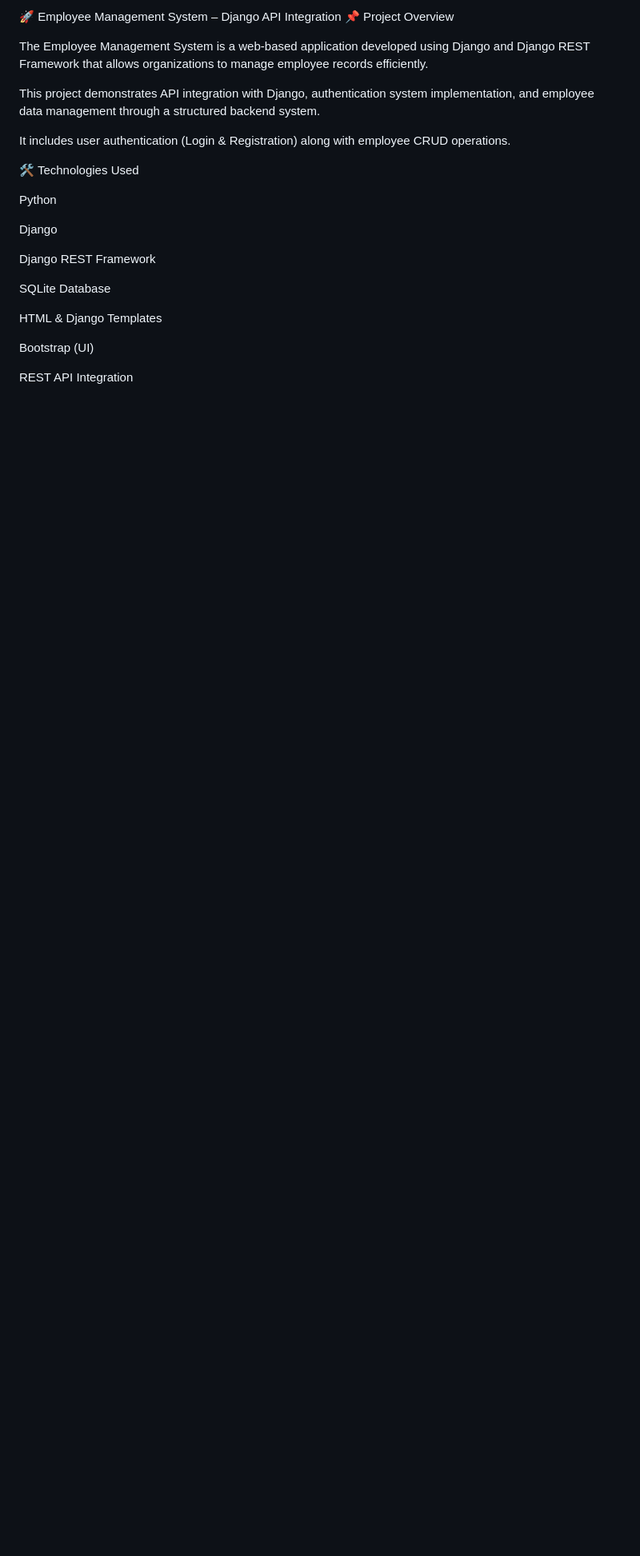
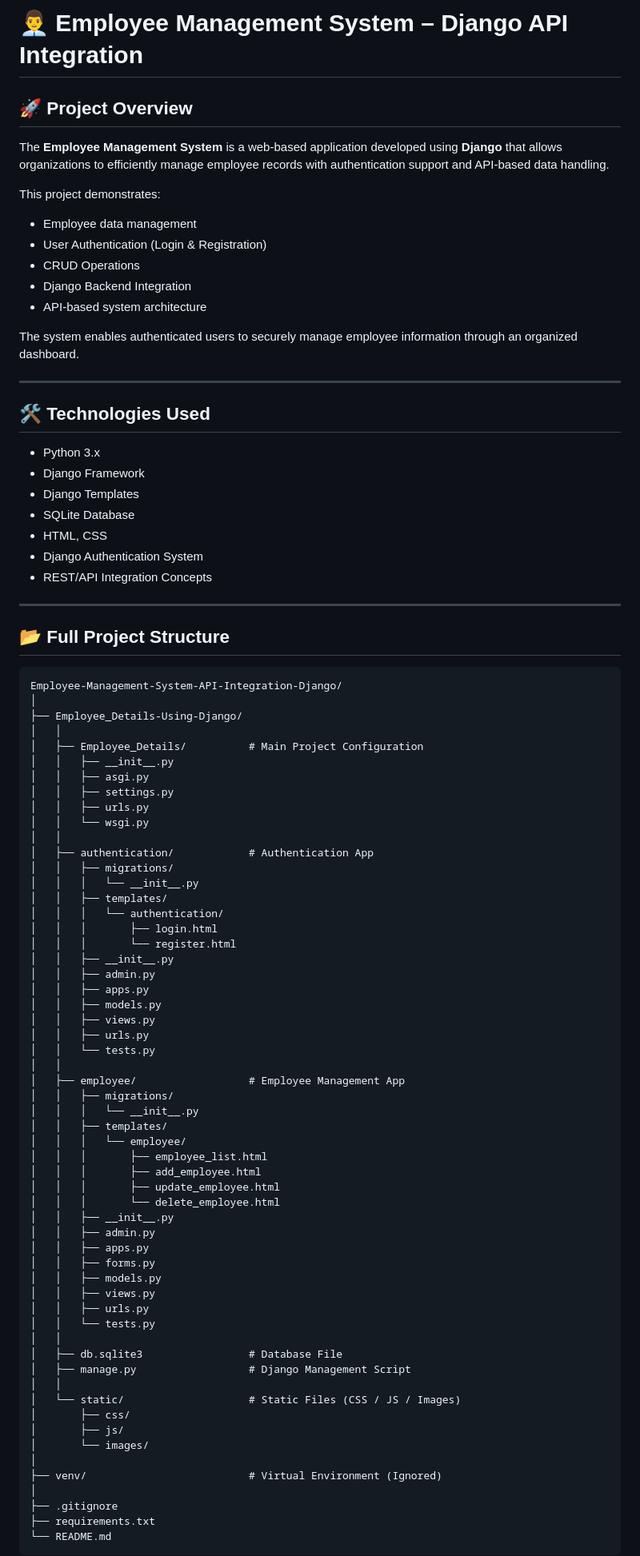
Before and after one commit to Shivamdhole99/Employee-Management-System-API-Integration-Django, a Markdown page: README.md, the part around one of its changes. Shown at 80% size. GitHub-like rendering; blank space fills up the shorter version.

Commit message:
Revise README for improved project documentation
Updated project overview, features, and installation instructions in README.md for clarity and completeness.

````diff
--- a/README.md
+++ b/README.md
@@ -1,25 +1,92 @@
-🚀 Employee Management System – Django API Integration
-📌 Project Overview
+# 👨‍💼 Employee Management System – Django API Integration
 
-The Employee Management System is a web-based application developed using Django and Django REST Framework that allows organizations to manage employee records efficiently.
+## 🚀 Project Overview
 
-This project demonstrates API integration with Django, authentication system implementation, and employee data management through a structured backend system.
+The **Employee Management System** is a web-based application developed using **Django** that allows organizations to efficiently manage employee records with authentication support and API-based data handling.
 
-It includes user authentication (Login & Registration) along with employee CRUD operations.
+This project demonstrates:
 
-🛠️ Technologies Used
+* Employee data management
+* User Authentication (Login & Registration)
+* CRUD Operations
+* Django Backend Integration
+* API-based system architecture
 
-Python
+The system enables authenticated users to securely manage employee information through an organized dashboard.
 
-Django
+---
 
-Django REST Framework
+## 🛠️ Technologies Used
 
-SQLite Database
+* Python 3.x
+* Django Framework
+* Django Templates
+* SQLite Database
+* HTML, CSS
+* Django Authentication System
+* REST/API Integration Concepts
 
-HTML & Django Templates
+---
 
-Bootstrap (UI)
+## 📂 Full Project Structure
 
-REST API Integration
+```
+Employee-Management-System-API-Integration-Django/
+│
+├── Employee_Details-Using-Django/
+│   │
+│   ├── Employee_Details/          # Main Project Configuration
+│   │   ├── __init__.py
+│   │   ├── asgi.py
+│   │   ├── settings.py
+│   │   ├── urls.py
+│   │   └── wsgi.py
+│   │
+│   ├── authentication/            # Authentication App
+│   │   ├── migrations/
+│   │   │   └── __init__.py
+│   │   ├── templates/
+│   │   │   └── authentication/
+│   │   │       ├── login.html
+│   │   │       └── register.html
+│   │   ├── __init__.py
+│   │   ├── admin.py
+│   │   ├── apps.py
+│   │   ├── models.py
+│   │   ├── views.py
+│   │   ├── urls.py
+│   │   └── tests.py
+│   │
+│   ├── employee/                  # Employee Management App
+│   │   ├── migrations/
+│   │   │   └── __init__.py
+│   │   ├── templates/
+│   │   │   └── employee/
+│   │   │       ├── employee_list.html
+│   │   │       ├── add_employee.html
+│   │   │       ├── update_employee.html
+│   │   │       └── delete_employee.html
+│   │   ├── __init__.py
+│   │   ├── admin.py
+│   │   ├── apps.py
+│   │   ├── forms.py
+│   │   ├── models.py
+│   │   ├── views.py
+│   │   ├── urls.py
+│   │   └── tests.py
+│   │
+│   ├── db.sqlite3                 # Database File
+│   ├── manage.py                  # Django Management Script
+│   │
+│   └── static/                    # Static Files (CSS / JS / Images)
+│       ├── css/
+│       ├── js/
+│       └── images/
+│
+├── venv/                          # Virtual Environment (Ignored)
+│
+├── .gitignore
+├── requirements.txt
+└── README.md
+```
 
````
Also changed, not shown: other parts of README.md (+110 -91 lines).
